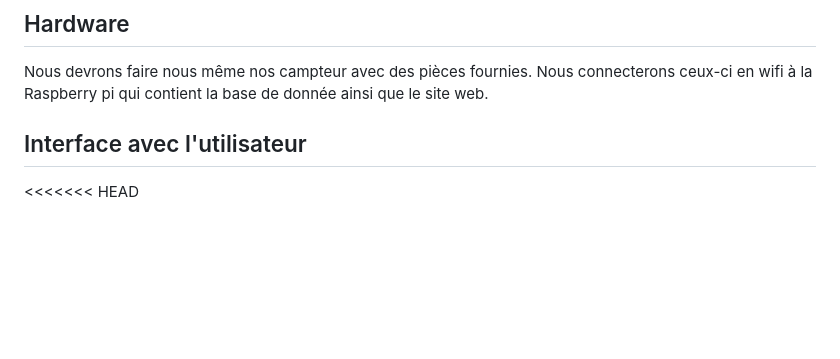
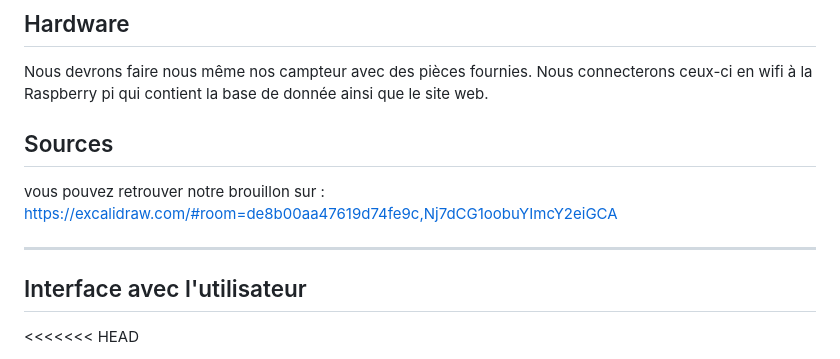
Before and after one commit to mohamedmaghzaoui/stationMeteo, a Markdown page: README.md, the part around the change. GitHub-like rendering; blank space fills up the shorter version.

Commit message:
adding sources

```diff
--- a/README.md
+++ b/README.md
@@ -13,6 +13,13 @@ Pour réaliser cette étapes, nous allons utilisé la méthode MQTT, qui fait en
 ## Hardware
 
 Nous devrons faire nous même nos campteur avec des pièces fournies. Nous connecterons ceux-ci en wifi à la Raspberry pi qui contient la base de donnée ainsi que le site web.
+
+## Sources
+
+vous pouvez retrouver notre brouillon sur :
+https://excalidraw.com/#room=de8b00aa47619d74fe9c,Nj7dCG1oobuYImcY2eiGCA
+
+---
 
 ## Interface avec l'utilisateur
 
```
